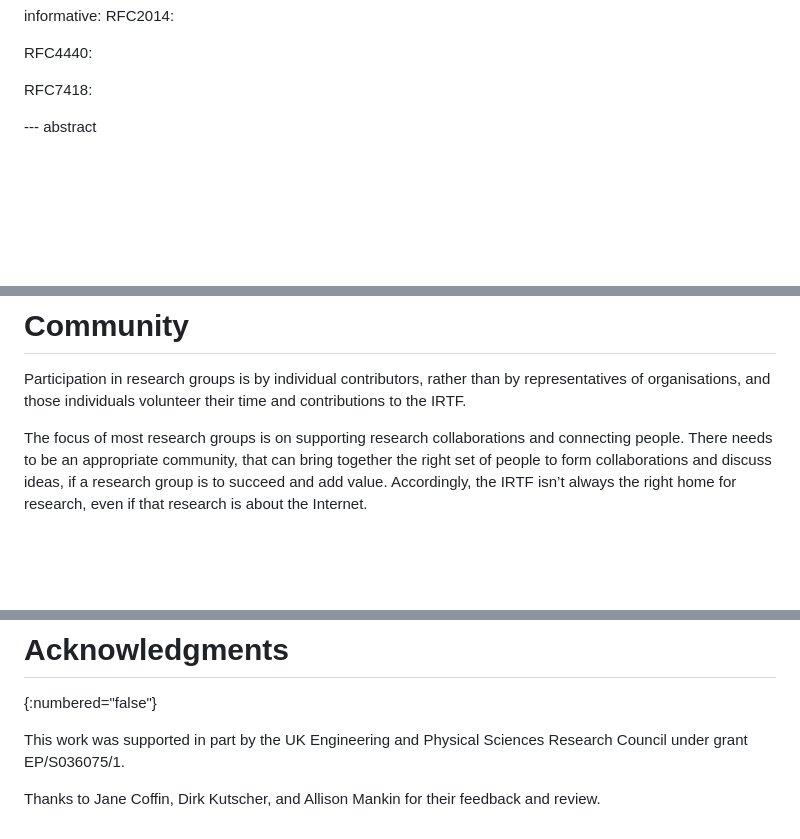
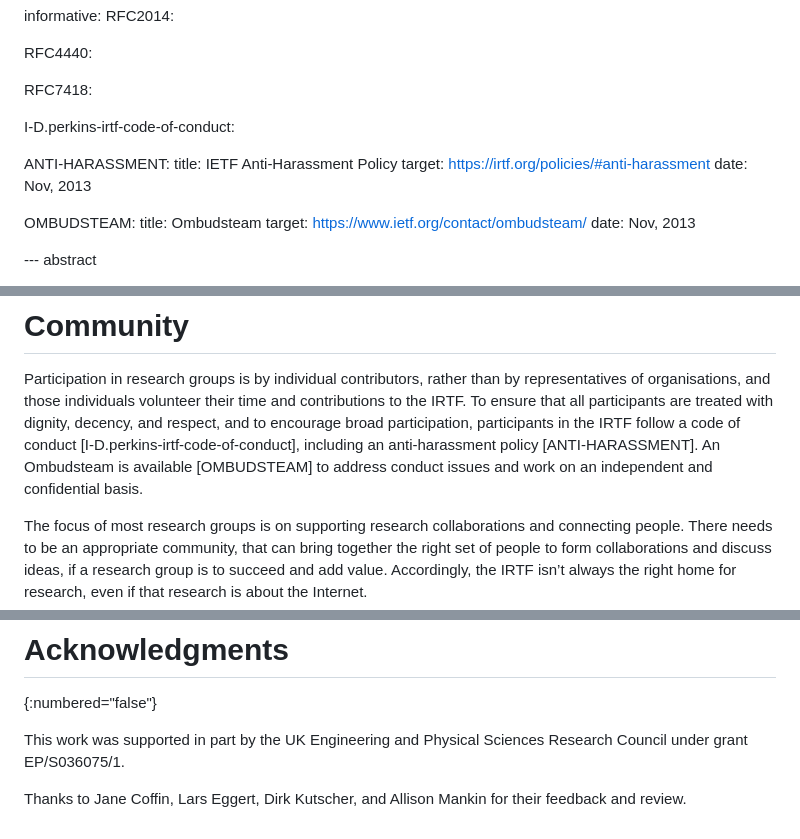
Before and after one commit to csperkins/draft-perkins-role-of-irtf, a Markdown page: draft-perkins-role-of-irtf.md, 3 parts joined by grey strips. Rendered like a GitHub page; blank space fills up the shorter version.

Commit message:
Mention code of conduct, etc

```diff
--- a/draft-perkins-role-of-irtf.md
+++ b/draft-perkins-role-of-irtf.md
@@ -30,6 +30,17 @@ informative:
 
   RFC7418:
 
+  I-D.perkins-irtf-code-of-conduct:
+
+  ANTI-HARASSMENT:
+    title: IETF Anti-Harassment Policy
+    target: https://irtf.org/policies/#anti-harassment
+    date: Nov, 2013
+
+  OMBUDSTEAM:
+    title: Ombudsteam
+    target: https://www.ietf.org/contact/ombudsteam/
+    date: Nov, 2013
 
 --- abstract
 
@@ -113,6 +124,13 @@ they are expected to produce.
 Participation in research groups is by individual contributors, rather than
 by representatives of organisations, and those individuals volunteer their
 time and contributions to the IRTF.
+To ensure that all participants are treated with dignity, decency, and
+respect, and to encourage broad participation, participants in the IRTF
+follow a code of conduct [I-D.perkins-irtf-code-of-conduct], including
+an anti-harassment policy [ANTI-HARASSMENT].
+An Ombudsteam is available [OMBUDSTEAM] to address conduct issues and work
+on an independent and confidential basis.
+
 
 The focus of most research groups is on supporting research collaborations
 and connecting people. There needs to be an appropriate community, that can
@@ -288,6 +306,7 @@ Research Council under grant EP/S036075/1.
 
 Thanks to
 Jane Coffin,
+Lars Eggert,
 Dirk Kutscher,
 and
 Allison Mankin
```
